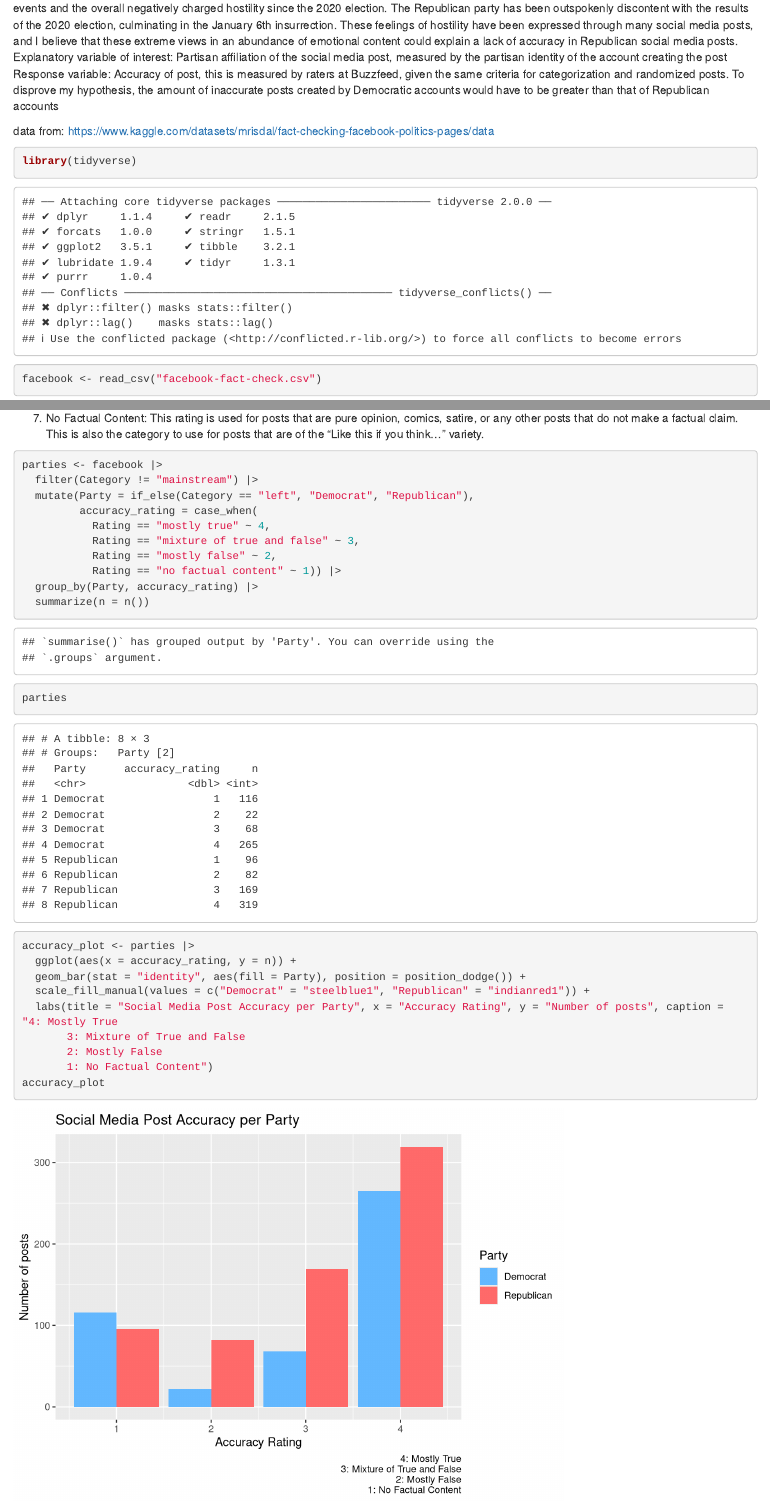
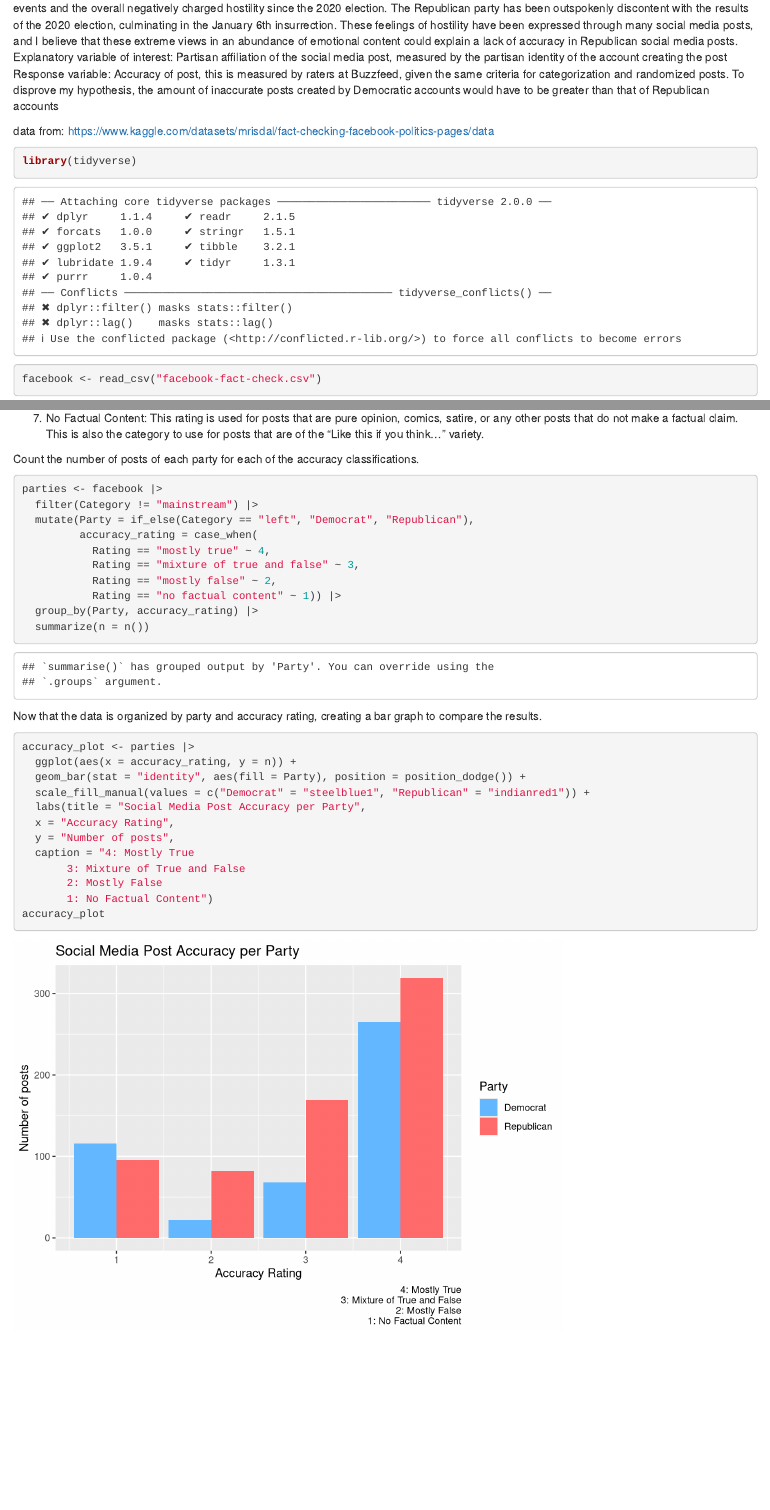
Before and after one commit to nataliethuente/ps270-final-project, an R Markdown document (index.Rmd): the page in a window 1100 px wide, from 170 px down, and a second part further down, joined at a grey line. Rendered offline with R 4.5, knitr and Pandoc, with nearby package versions; drawn as R Markdown's standard HTML page in place of the format the file asks for.

Commit message:
10/3: Milestone 3 small PDF changes

````diff
--- a/index.Rmd
+++ b/index.Rmd
@@ -8,7 +8,7 @@ output:
 ---
 
 
-##10/13 Checkpoint 2:
+#10/13 Checkpoint 2:
 
 Research Question: Is one political party more likely to post inaccurate or misleading data on social media than the other?
 My hypothesis is that the Republican party is more likely to curate false social media content. My behavioral explanation of this is rooted in recent Republican political events and the overall negatively charged hostility since the 2020 election. The Republican party has been outspokenly discontent with the results of the 2020 election, culminating in the January 6th insurrection. These feelings of hostility have been expressed through many social media posts, and I believe that these extreme views in an abundance of emotional content could explain a lack of accuracy in Republican social media posts.
@@ -24,7 +24,7 @@ facebook <- read_csv("facebook-fact-check.csv")
 facebook
 ```
 
-##11/3 Checkpoint 3:
+#11/3 Checkpoint 3:
 
 This bar plot shows the relationship between Party and accuracy of social media posts. For each accuracy category (4 being the most accurate, 1 being the least), the plot displays the number of posts that fall under this category for each party. Below is a brief description of the criteria used to classify these posts.
 
@@ -38,6 +38,9 @@ Truth Categories:
 
 (1) No Factual Content: This rating is used for posts that are pure opinion, comics, satire, or any other posts that do not make a factual claim. This is also the category to use for posts that are of the “Like this if you think…” variety.
 
+
+Count the number of posts of each party for each of the accuracy classifications.
+
 ```{r}
 parties <- facebook |>
   filter(Category != "mainstream") |>
@@ -49,12 +52,19 @@ parties <- facebook |>
            Rating == "no factual content" ~ 1)) |>
   group_by(Party, accuracy_rating) |>
   summarize(n = n())
-parties
+```
+
+Now that the data is organized by party and accuracy rating, creating a bar graph to compare the results.
+
+```{r}
 accuracy_plot <- parties |>
   ggplot(aes(x = accuracy_rating, y = n)) +
   geom_bar(stat = "identity", aes(fill = Party), position = position_dodge()) +
   scale_fill_manual(values = c("Democrat" = "steelblue1", "Republican" = "indianred1")) +
-  labs(title = "Social Media Post Accuracy per Party", x = "Accuracy Rating", y = "Number of posts", caption = "4: Mostly True
+  labs(title = "Social Media Post Accuracy per Party",
+  x = "Accuracy Rating",
+  y = "Number of posts",
+  caption = "4: Mostly True
        3: Mixture of True and False
        2: Mostly False
        1: No Factual Content")
````
Also changed, not shown: index.html, 1 other file.
